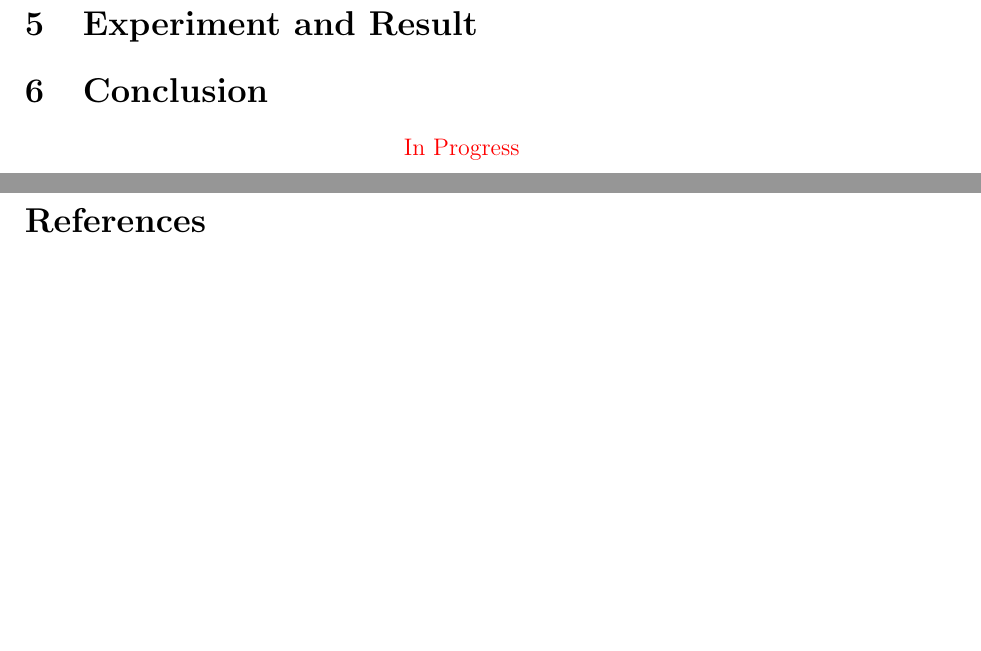
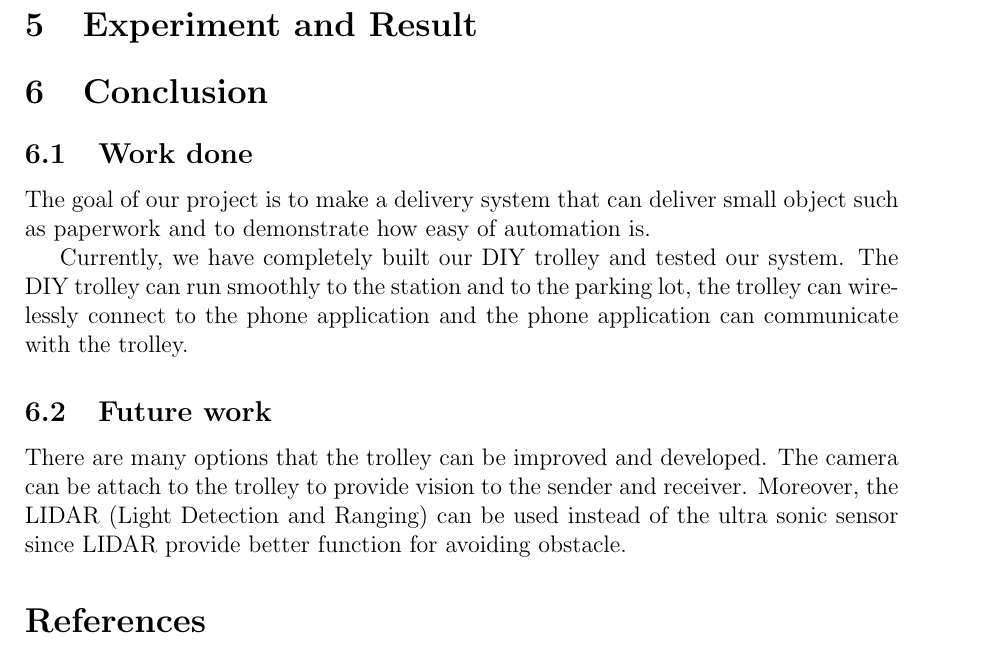
Before and after one commit to orgrimz/Project_2, a LaTeX document (Project_2_Latex.tex): two parts of pages 16 and 17 of 20 before the commit and part of page 17 of 20 after it, the two joined at a grey line, cut so that both start at the same text, the shorter picture padded with empty space. The pictures show the PDF file Project_2_Latex.pdf that the author committed with the source.

Commit message:
Add conclusion

```diff
--- a/Project_2_Latex.tex
+++ b/Project_2_Latex.tex
@@ -352,9 +352,15 @@ As shown in Figure \ref{fig:flowchart}, our trolley will wait at the parking spo
 \section{Experiment and Result} \label{sec:experiment}
 
 \section{Conclusion} \label{sec:conclusion}
-\begin{center}
-	\textcolor{red}{In Progress}
-\end{center}
+
+\subsection{Work done}
+
+The goal of our project is to make a delivery system that can deliver small object such as paperwork and to demonstrate how easy of automation is.\par
+Currently, we have completely built our DIY trolley and tested our system. The DIY trolley can run smoothly to the station and to the parking lot, the trolley can wirelessly connect to the phone application and the phone application can communicate with the trolley.
+
+\subsection{Future work}
+
+There are many options that the trolley can be improved and developed. The camera can be attach to the trolley to provide vision to the sender and receiver. Moreover, the LIDAR (Light Detection and Ranging) can be used instead of the ultra sonic sensor since LIDAR provide better function for avoiding obstacle.
 
 \nocite{*}
 \bibliographystyle{ieeetr}
```
Also changed, not shown: Project_2_Latex.pdf, 5 other files.
